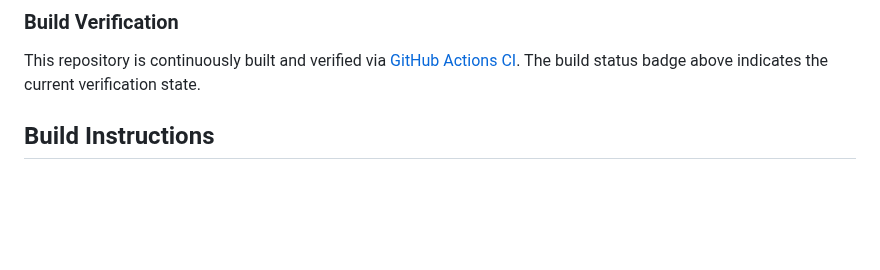
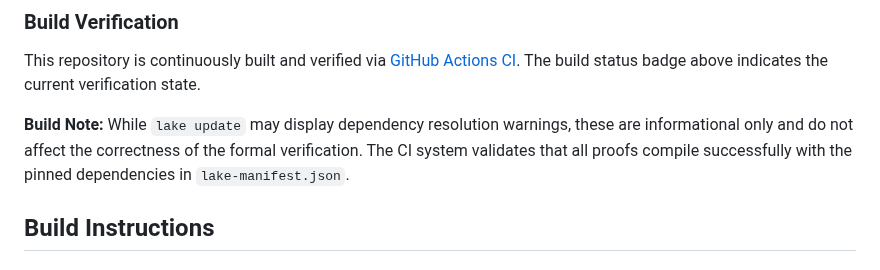
Before and after one commit to MosesRahnama/OperatorKO7, a Markdown page: README.md, the part around the change. Drawn GitHub-style; blank space fills up the shorter version.

Commit message:
Clarify build note regarding dependency warnings
Added a note about dependency resolution warnings in CI.

```diff
--- a/README.md
+++ b/README.md
@@ -84,6 +84,8 @@ This work is permanently archived with the following identifiers:
 ### Build Verification
 
 This repository is continuously built and verified via [GitHub Actions CI](https://github.com/MosesRahnama/OperatorKO7/actions/workflows/build.yml). The build status badge above indicates the current verification state.
+
+**Build Note:** While `lake update` may display dependency resolution warnings, these are informational only and do not affect the correctness of the formal verification. The CI system validates that all proofs compile successfully with the pinned dependencies in `lake-manifest.json`.
 
 ## Build Instructions
 
```
